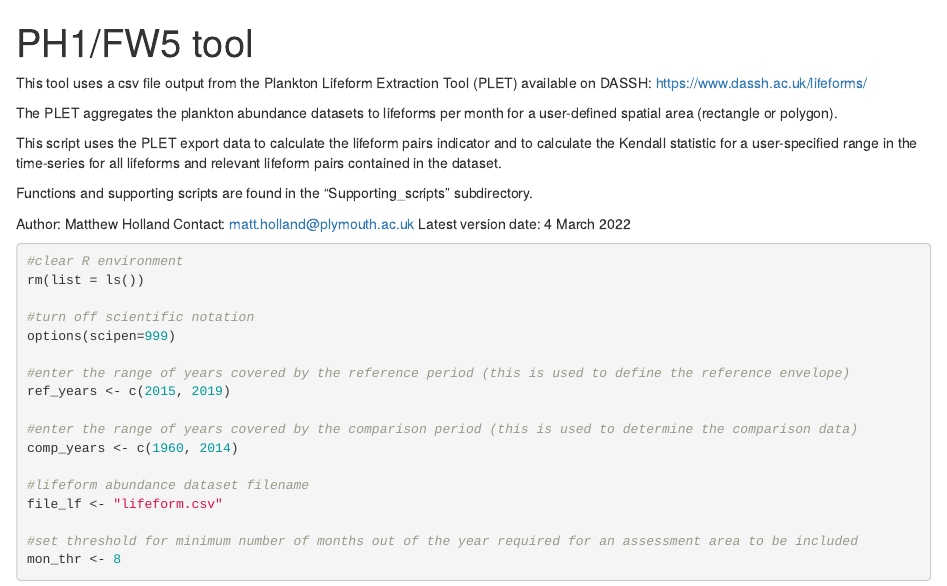
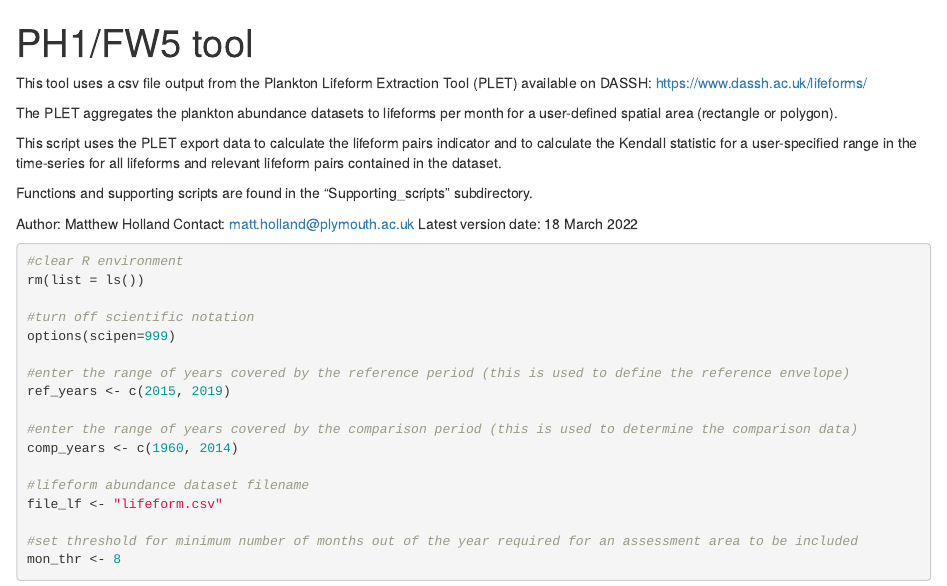
Before and after one commit to hollam2/PH1_PLET_tool, an R Markdown document (R/PH1-FW5_indicator_script_v2.Rmd): the page in a window 1100 px wide, from its top. Rendered offline with R 4.5, knitr and Pandoc, with nearby package versions; some code elsewhere in the file could not run offline.

Commit message:
Updated date of last update

````diff
--- a/R/PH1-FW5_indicator_script_v2.Rmd
+++ b/R/PH1-FW5_indicator_script_v2.Rmd
@@ -12,7 +12,7 @@ Functions and supporting scripts are found in the "Supporting_scripts" subdirect
 
 Author: Matthew Holland
 Contact: matt.holland@plymouth.ac.uk
-Latest version date: 4 March 2022
+Latest version date: 18 March 2022
 ```{r}
 #clear R environment
 rm(list = ls())
````
